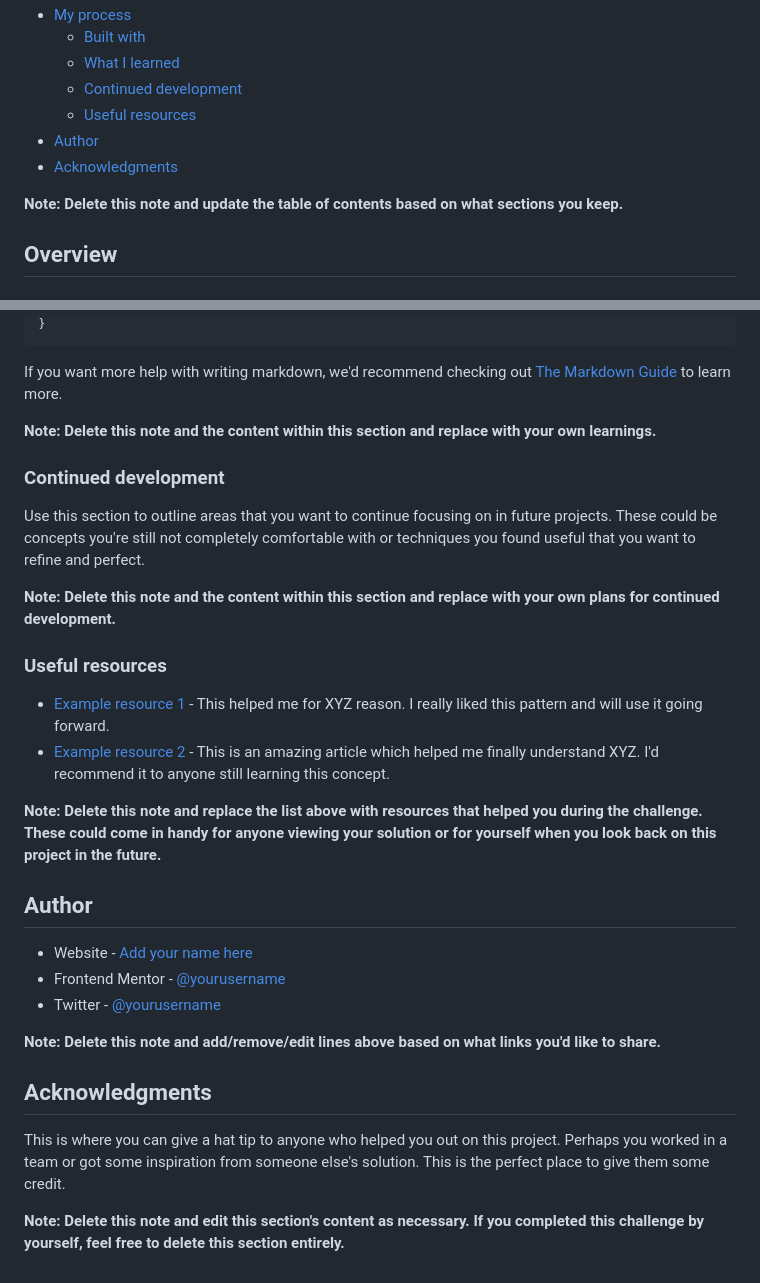
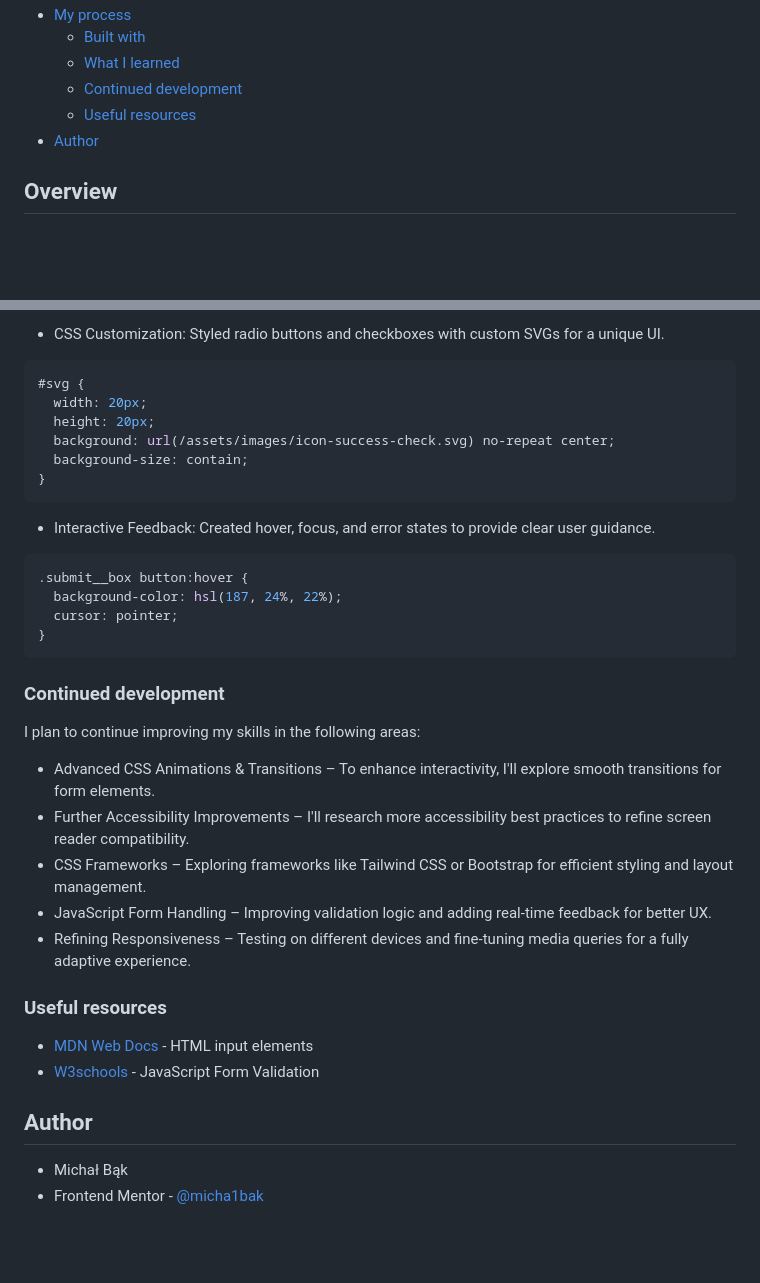
Before and after one commit to micha1bak/frontend-mentor-contact-form, a Markdown page: README.md, 2 parts joined by grey strips. Rendered like a GitHub page; blank space fills up the shorter version.

`````diff
--- a/README.md
+++ b/README.md
@@ -14,9 +14,6 @@ This is a solution to the [Contact form challenge on Frontend Mentor](https://ww
   - [Continued development](#continued-development)
   - [Useful resources](#useful-resources)
 - [Author](#author)
-- [Acknowledgments](#acknowledgments)
-
-**Note: Delete this note and update the table of contents based on what sections you keep.**
 
 ## Overview
 
@@ -85,33 +105,37 @@ const proudOfThisFunc = () => {
+- CSS Customization: Styled radio buttons and checkboxes with custom SVGs for a unique UI.
+````css
+#svg {
+  width: 20px;
+  height: 20px;
+  background: url(/assets/images/icon-success-check.svg) no-repeat center;
+  background-size: contain;
 }
-```
+````
 
-If you want more help with writing markdown, we'd recommend checking out [The Markdown Guide](https://www.markdownguide.org/) to learn more.
-
-**Note: Delete this note and the content within this section and replace with your own learnings.**
+- Interactive Feedback: Created hover, focus, and error states to provide clear user guidance.
+````css
+.submit__box button:hover {
+  background-color: hsl(187, 24%, 22%);
+  cursor: pointer;
+}
+````
 
 ### Continued development
 
-Use this section to outline areas that you want to continue focusing on in future projects. These could be concepts you're still not completely comfortable with or techniques you found useful that you want to refine and perfect.
+I plan to continue improving my skills in the following areas:
 
-**Note: Delete this note and the content within this section and replace with your own plans for continued development.**
+- Advanced CSS Animations & Transitions – To enhance interactivity, I'll explore smooth transitions for form elements.
+- Further Accessibility Improvements – I'll research more accessibility best practices to refine screen reader compatibility.
+- CSS Frameworks – Exploring frameworks like Tailwind CSS or Bootstrap for efficient styling and layout management.
+- JavaScript Form Handling – Improving validation logic and adding real-time feedback for better UX.
+- Refining Responsiveness – Testing on different devices and fine-tuning media queries for a fully adaptive experience.
 
 ### Useful resources
 
-- [Example resource 1](https://www.example.com) - This helped me for XYZ reason. I really liked this pattern and will use it going forward.
-- [Example resource 2](https://www.example.com) - This is an amazing article which helped me finally understand XYZ. I'd recommend it to anyone still learning this concept.
-
-**Note: Delete this note and replace the list above with resources that helped you during the challenge. These could come in handy for anyone viewing your solution or for yourself when you look back on this project in the future.**
+- [MDN Web Docs](https://developer.mozilla.org/en-US/docs/Web/HTML/Element/input/radio) - HTML input elements
+- [W3schools](https://www.w3schools.com/js/js_validation.asp) - JavaScript Form Validation
 
 ## Author
 
-- Website - [Add your name here](https://www.your-site.com)
-- Frontend Mentor - [@yourusername](https://www.frontendmentor.io/profile/yourusername)
-- Twitter - [@yourusername](https://www.twitter.com/yourusername)
-
-**Note: Delete this note and add/remove/edit lines above based on what links you'd like to share.**
-
-## Acknowledgments
-
-This is where you can give a hat tip to anyone who helped you out on this project. Perhaps you worked in a team or got some inspiration from someone else's solution. This is the perfect place to give them some credit.
-
-**Note: Delete this note and edit this section's content as necessary. If you completed this challenge by yourself, feel free to delete this section entirely.**
+- Michał Bąk
+- Frontend Mentor - [@micha1bak](https://www.frontendmentor.io/profile/micha1bak)
`````
Also changed, not shown: other parts of README.md (+52 -29 lines), screenshot-desktop.png (added), 2 other files.
